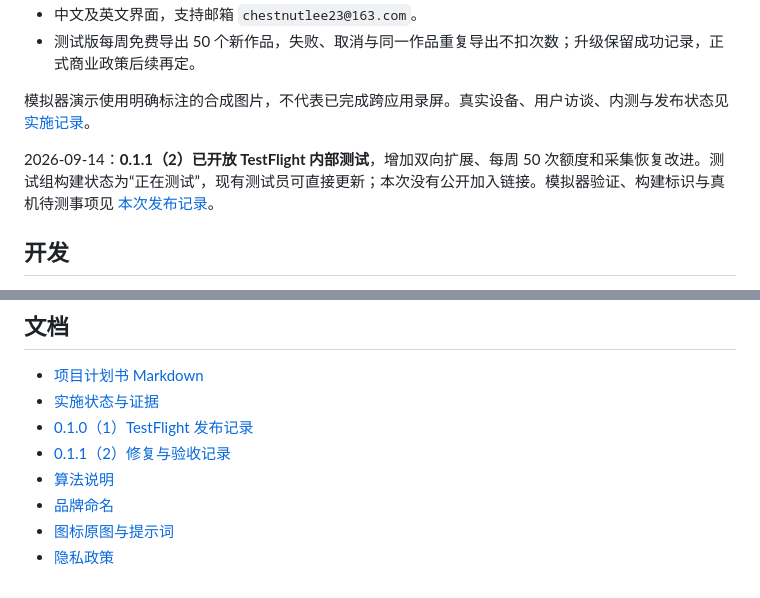
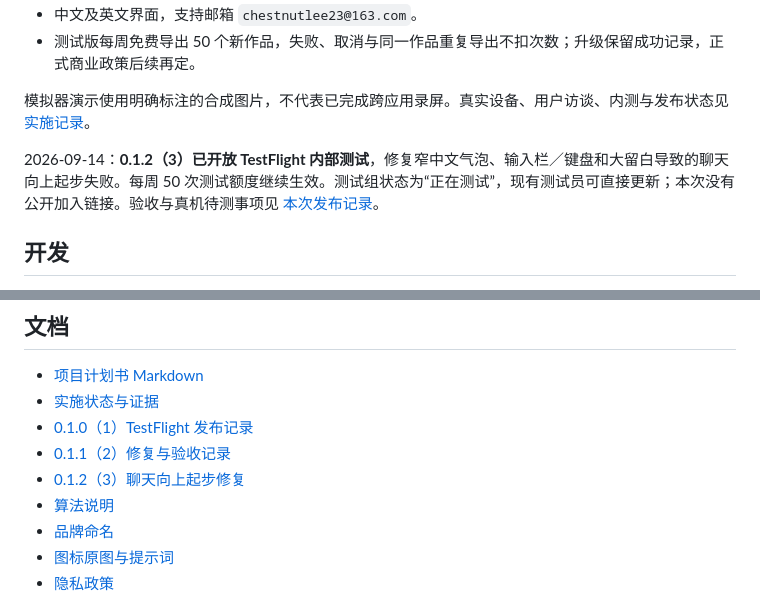
Before and after one commit to lzbaclz/long_screenshot_ios, a Markdown page: README.md, 2 parts joined by grey strips. GitHub-like rendering.

```diff
--- a/README.md
+++ b/README.md
@@ -13,7 +13,7 @@ iPhone 实时滚动长截图应用。用户主动开始系统屏幕捕捉，手
 
 模拟器演示使用明确标注的合成图片，不代表已完成跨应用录屏。真实设备、用户访谈、内测与发布状态见 [实施记录](docs/implementation-status.md)。
 
-2026-09-14：**0.1.1（2）已开放 TestFlight 内部测试**，增加双向扩展、每周 50 次额度和采集恢复改进。测试组构建状态为“正在测试”，现有测试员可直接更新；本次没有公开加入链接。模拟器验证、构建标识与真机待测事项见 [本次发布记录](docs/release/0.1.1-testflight.md)。
+2026-09-14：**0.1.2（3）已开放 TestFlight 内部测试**，修复窄中文气泡、输入栏／键盘和大留白导致的聊天向上起步失败。每周 50 次测试额度继续生效。测试组状态为“正在测试”，现有测试员可直接更新；本次没有公开加入链接。验收与真机待测事项见 [本次发布记录](docs/release/0.1.2-testflight.md)。
 
 ## 开发
 
@@ -63,6 +63,7 @@ SIMULATOR_UDID=<专用模拟器ID> ./scripts/test-ios.sh -parallel-testing-enabl
 - [实施状态与证据](docs/implementation-status.md)
 - [0.1.0（1）TestFlight 发布记录](docs/release/0.1.0-testflight.md)
 - [0.1.1（2）修复与验收记录](docs/release/0.1.1-testflight.md)
+- [0.1.2（3）聊天向上起步修复](docs/release/0.1.2-testflight.md)
 - [算法说明](docs/algorithm.md)
 - [品牌命名](docs/brand-naming.md)
 - [图标原图与提示词](docs/design/longlet-icon-prompt.md)
```
Also changed, not shown: docs/implementation-status.md (+4 -4 lines), docs/release/0.1.2-testflight.md (+6 -2 lines).
